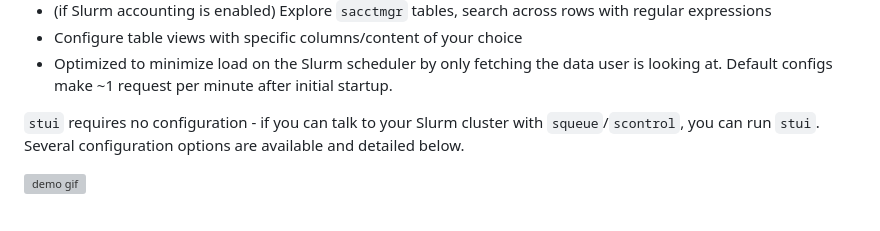
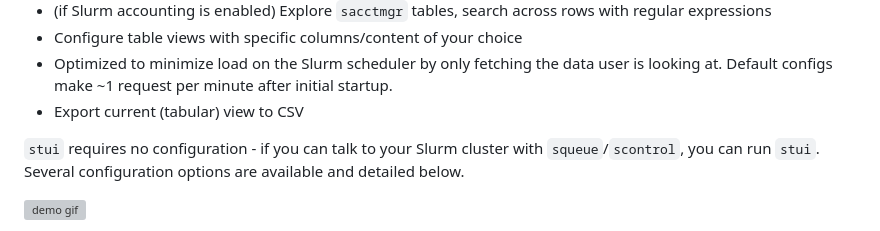
Before and after one commit to Antvirf/stui, a Markdown page: README.md, the part around the change. Rendered like a GitHub page; grey boxes are pictures that could not be loaded.

Commit message:
docs: add note re export

```diff
--- a/README.md
+++ b/README.md
@@ -16,6 +16,7 @@
 - (if Slurm accounting is enabled) Explore `sacctmgr` tables, search across rows with regular expressions
 - Configure table views with specific columns/content of your choice
 - Optimized to minimize load on the Slurm scheduler by only fetching the data user is looking at. Default configs make ~1 request per minute after initial startup.
+- Export current (tabular) view to CSV
 
 `stui` requires no configuration - if you can talk to your Slurm cluster with `squeue`/`scontrol`, you can run `stui`. Several configuration options are available and detailed below.
 
```
